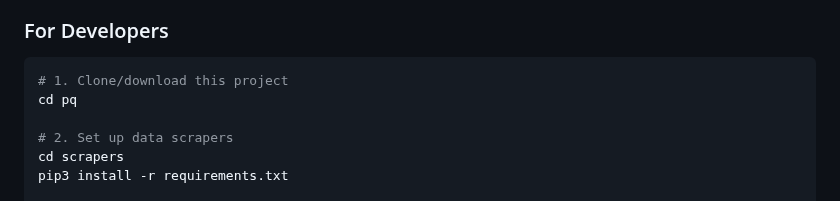
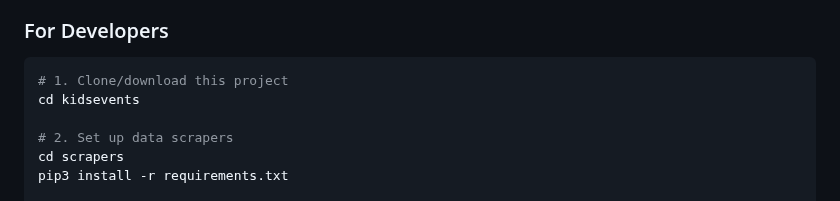
Before and after one commit to jopolko/kidsevents, a Markdown page: README.md, the part around the change. GitHub-like rendering.

Commit message:
Update project directory name in README

````diff
--- a/README.md
+++ b/README.md
@@ -31,7 +31,7 @@
 
 ```bash
 # 1. Clone/download this project
-cd pq
+cd kidsevents
 
 # 2. Set up data scrapers
 cd scrapers
````
